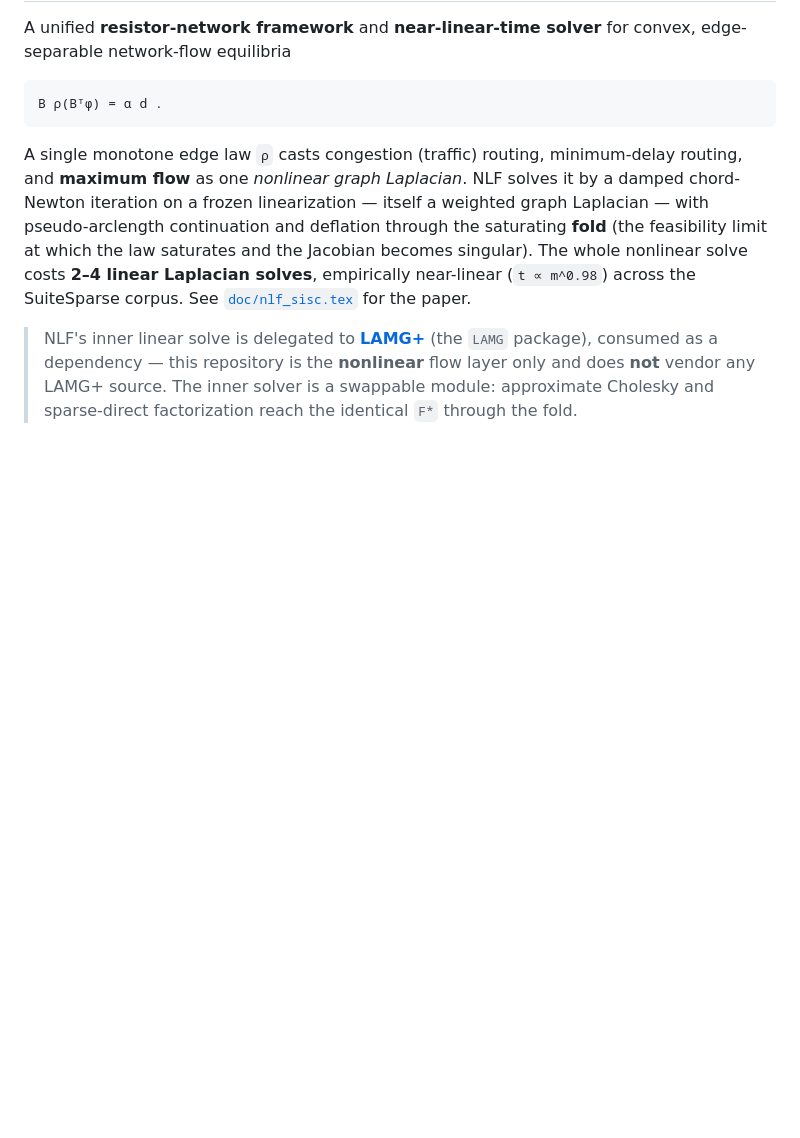
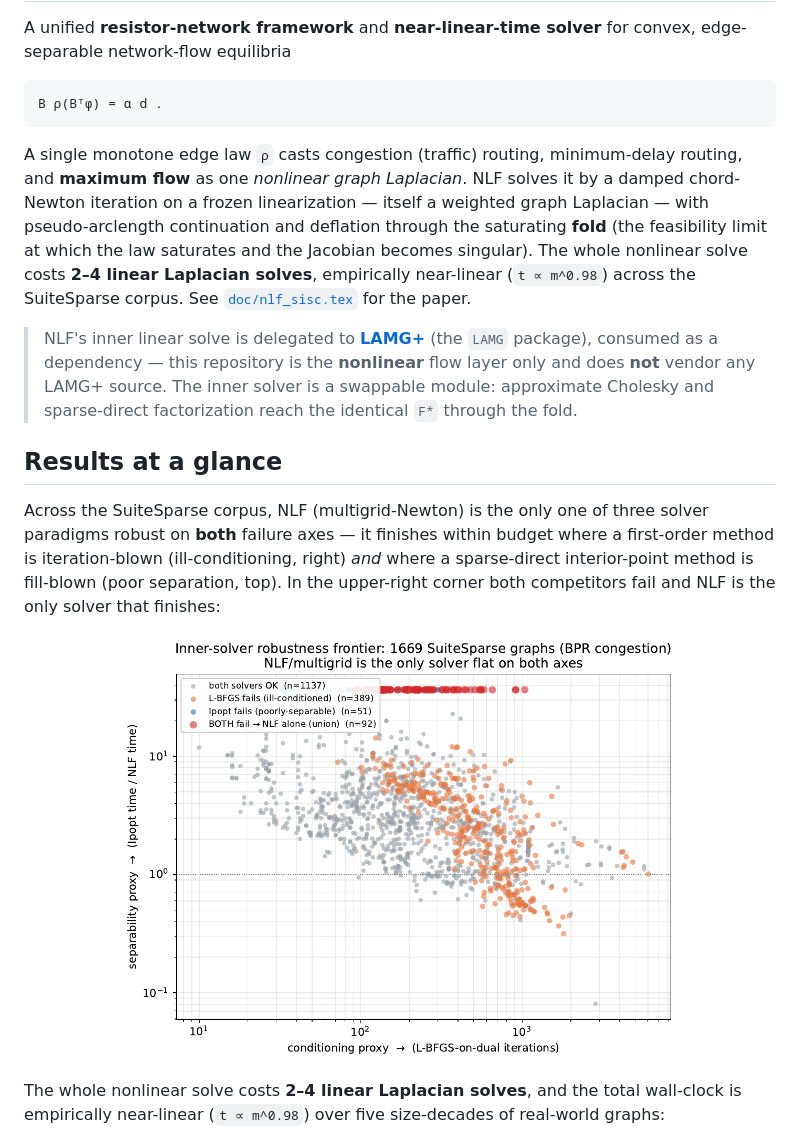
Before and after one commit to orenlivne/nlf, a Markdown page: README.md, the part around one of its changes. GitHub-like rendering; pictures changed too: doc/figures/frontier.png (added); blank space fills up the shorter version.

Commit message:
README: embed robustness-frontier and near-linear scaling figures
Co-Authored-By: Claude Opus 4.8 <noreply@anthropic.com>

```diff
--- a/README.md
+++ b/README.md
@@ -19,3 +19,17 @@ the paper.
 > `LAMG` package), consumed as a dependency — this repository is the **nonlinear** flow layer only and
 > does **not** vendor any LAMG+ source. The inner solver is a swappable module: approximate Cholesky and
 > sparse-direct factorization reach the identical `F*` through the fold.
+
+## Results at a glance
+
+Across the SuiteSparse corpus, NLF (multigrid-Newton) is the only one of three solver paradigms robust
+on **both** failure axes — it finishes within budget where a first-order method is iteration-blown
+(ill-conditioning, right) *and* where a sparse-direct interior-point method is fill-blown (poor
+separation, top). In the upper-right corner both competitors fail and NLF is the only solver that
+finishes:
+
+<p align="center"><img src="doc/figures/frontier.png" width="560" alt="Inner-solver robustness frontier: NLF is the only solver robust on both axes"></p>
+
+The whole nonlinear solve costs **2–4 linear Laplacian solves**, and the total wall-clock is empirically
+near-linear (`t ∝ m^0.98`) over five size-decades of real-world graphs:
+
```
Also changed, not shown: other parts of README.md (+1 -0 lines), doc/figures/formulation.png (added), doc/figures/scaling.png (added).
